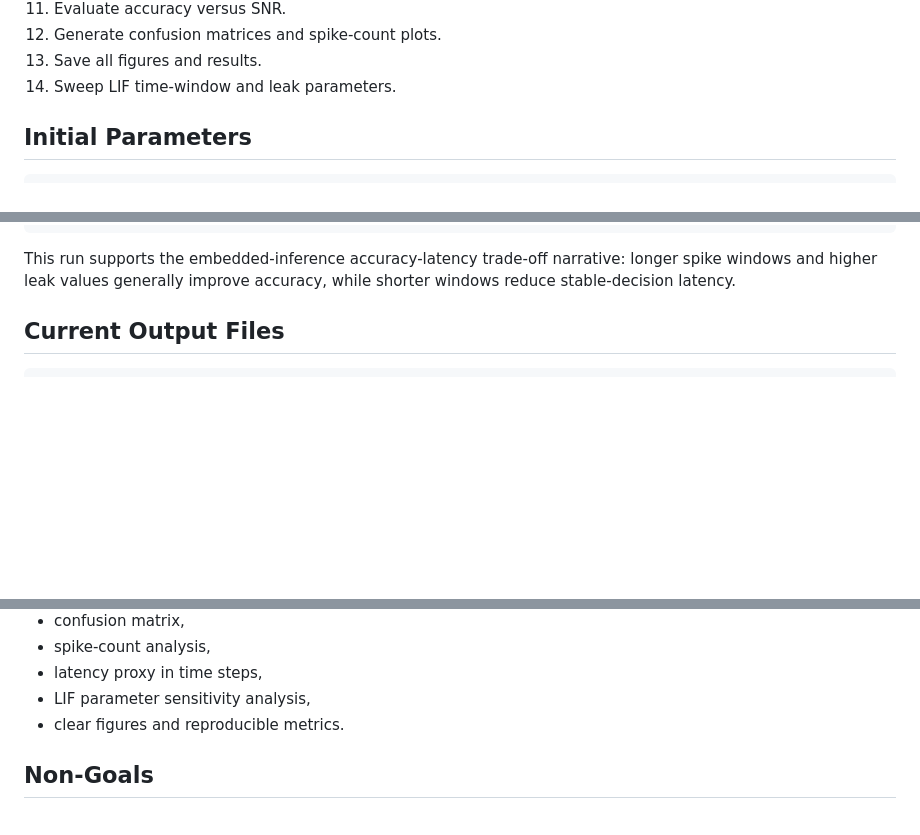
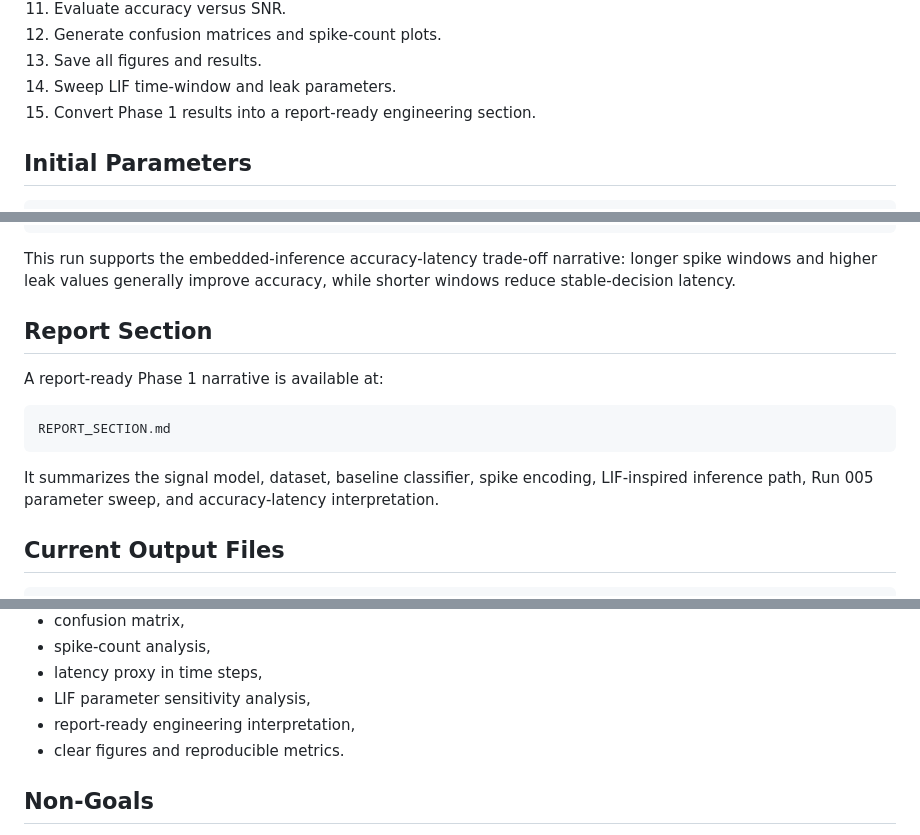
Before and after one commit to hmolhem/embedded-ai-snn-edge-inference, a Markdown page: phase_01_python_prototype/README.md, 3 parts joined by grey strips. Rendered like a GitHub page; blank space fills up the shorter version.

Commit message:
Reference Phase 1 report section in README

````diff
--- a/phase_01_python_prototype/README.md
+++ b/phase_01_python_prototype/README.md
@@ -44,6 +44,7 @@ Metrics and figures
 12. Generate confusion matrices and spike-count plots.
 13. Save all figures and results.
 14. Sweep LIF time-window and leak parameters.
+15. Convert Phase 1 results into a report-ready engineering section.
 
 ## Initial Parameters
 
@@ -79,6 +80,16 @@ lowest_latency_configuration: T=10, leak=0.99, mean_latency_steps=3.782143
 ```
 
 This run supports the embedded-inference accuracy-latency trade-off narrative: longer spike windows and higher leak values generally improve accuracy, while shorter windows reduce stable-decision latency.
+
+## Report Section
+
+A report-ready Phase 1 narrative is available at:
+
+```text
+REPORT_SECTION.md
+```
+
+It summarizes the signal model, dataset, baseline classifier, spike encoding, LIF-inspired inference path, Run 005 parameter sweep, and accuracy-latency interpretation.
 
 ## Current Output Files
 
@@ -132,6 +143,7 @@ Phase 1 is successful if it produces a complete end-to-end DOA-sector inference
 - spike-count analysis,
 - latency proxy in time steps,
 - LIF parameter sensitivity analysis,
+- report-ready engineering interpretation,
 - clear figures and reproducible metrics.
 
 ## Non-Goals
````
